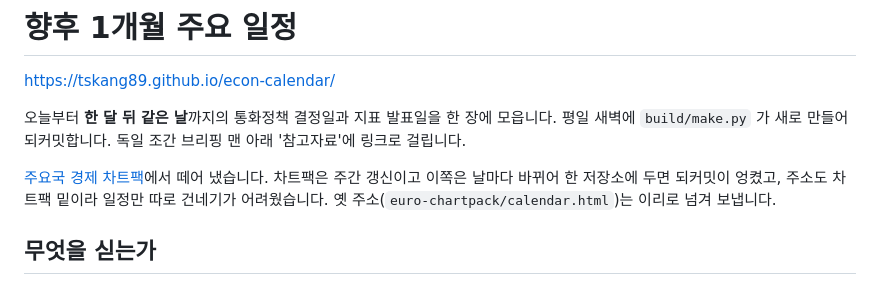
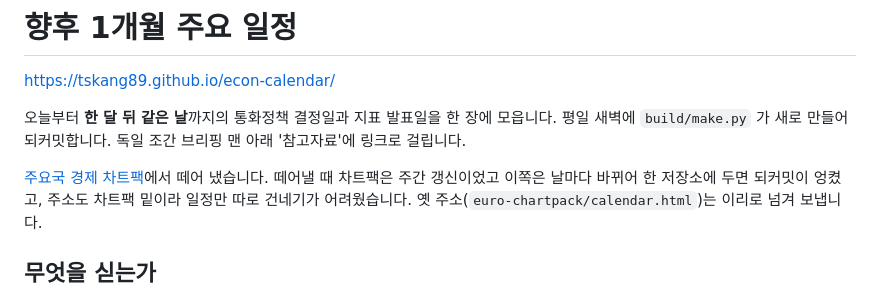
Before and after one commit to tskang89/econ-calendar, a Markdown page: README.md, the part around the change. Rendered like a GitHub page.

Commit message:
차트팩이 주간이라던 대목을 고친다
떼어낸 까닭을 적은 문단인데, 차트팩은 2026-10-05 에 평일 매일로 바뀌었다.
떼어낼 당시의 사정이므로 지난 일로 적는다.

Co-Authored-By: Claude Opus 5 <noreply@anthropic.com>

```diff
--- a/README.md
+++ b/README.md
@@ -7,7 +7,7 @@
 브리핑 맨 아래 '참고자료'에 링크로 걸립니다.
 
 [주요국 경제 차트팩](https://tskang89.github.io/euro-chartpack/)에서 떼어
-냈습니다. 차트팩은 주간 갱신이고 이쪽은 날마다 바뀌어 한 저장소에 두면
+냈습니다. 떼어낼 때 차트팩은 주간 갱신이었고 이쪽은 날마다 바뀌어 한 저장소에 두면
 되커밋이 엉켰고, 주소도 차트팩 밑이라 일정만 따로 건네기가 어려웠습니다.
 옛 주소(`euro-chartpack/calendar.html`)는 이리로 넘겨 보냅니다.
 
```
